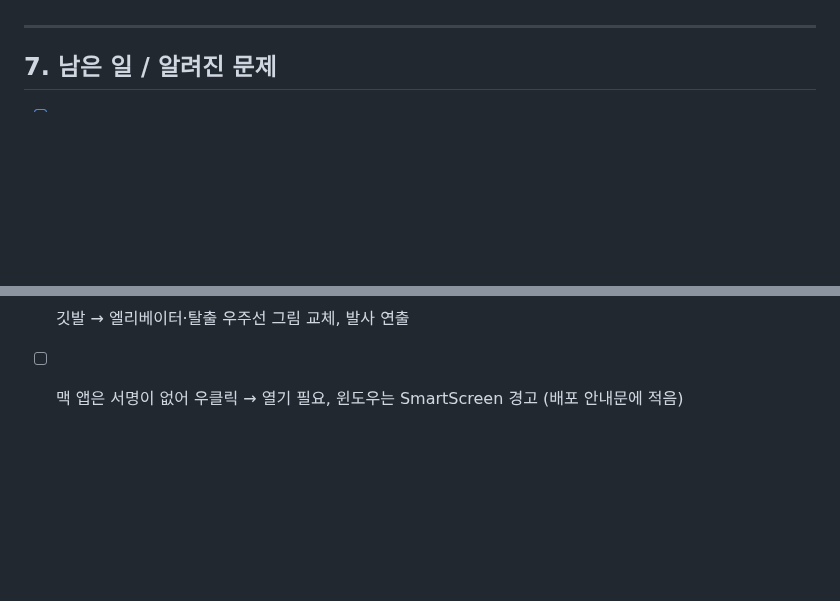
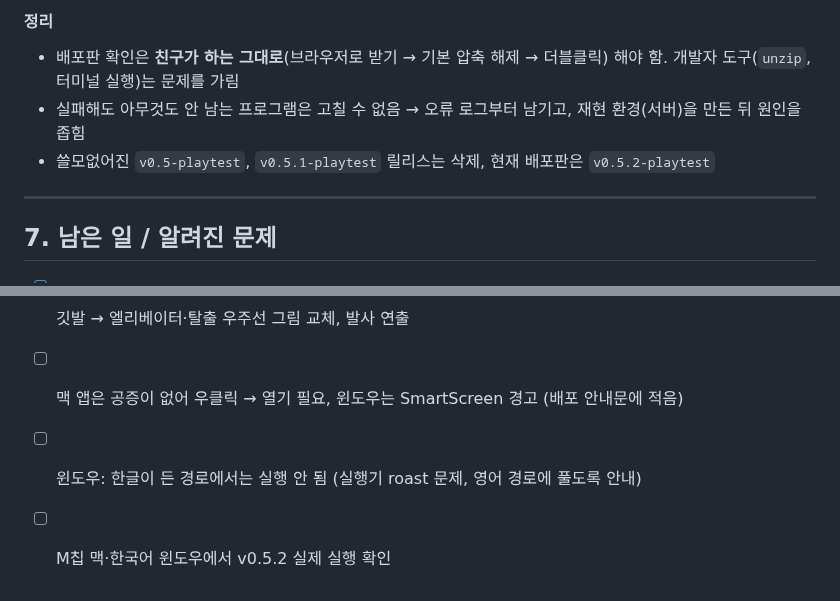
Before and after one commit to jiminPark-1136/moon-base-escape, a Markdown page: docs/DEVLOG.md, 2 parts joined by grey strips. Rendered like a GitHub page; blank space fills up the shorter version.

Commit message:
DEVLOG: 배포판 피드백 3건의 진단·수정·이유 정리
Co-Authored-By: Claude Opus 5.5 <noreply@anthropic.com>

```diff
--- a/docs/DEVLOG.md
+++ b/docs/DEVLOG.md
@@ -352,3 +382,7 @@ git worktree remove ../v0.1
+#### 정리
+- 배포판 확인은 **친구가 하는 그대로**(브라우저로 받기 → 기본 압축 해제 → 더블클릭) 해야 함. 개발자 도구(`unzip`, 터미널 실행)는 문제를 가림
+- 실패해도 아무것도 안 남는 프로그램은 고칠 수 없음 → 오류 로그부터 남기고, 재현 환경(서버)을 만든 뒤 원인을 좁힘
+- 쓸모없어진 `v0.5-playtest`, `v0.5.1-playtest` 릴리스는 삭제, 현재 배포판은 `v0.5.2-playtest`
 
 ---
 
@@ -369,4 +403,6 @@ git worktree remove ../v0.1
 - [ ] 배경 픽셀 배율(3~6배)이 캐릭터·지형(2배)보다 커서 배경 픽셀이 더 굵어 보임 (거리감으로 수용 중)
 - [x] 3스테이지에도 1스테이지 맵의 천장이 보이던 문제 → 스테이지 분리로 해결
 - [x] 깃발 → 엘리베이터·탈출 우주선 그림 교체, 발사 연출
-- [ ] 맥 앱은 서명이 없어 우클릭 → 열기 필요, 윈도우는 SmartScreen 경고 (배포 안내문에 적음)
+- [ ] 맥 앱은 공증이 없어 우클릭 → 열기 필요, 윈도우는 SmartScreen 경고 (배포 안내문에 적음)
+- [ ] 윈도우: 한글이 든 경로에서는 실행 안 됨 (실행기 roast 문제, 영어 경로에 풀도록 안내)
+- [ ] M칩 맥·한국어 윈도우에서 v0.5.2 실제 실행 확인
```
Also changed, not shown: other parts of docs/DEVLOG.md (+39 -9 lines), docs/images/playtest/mac-m1-damaged.png (added).
